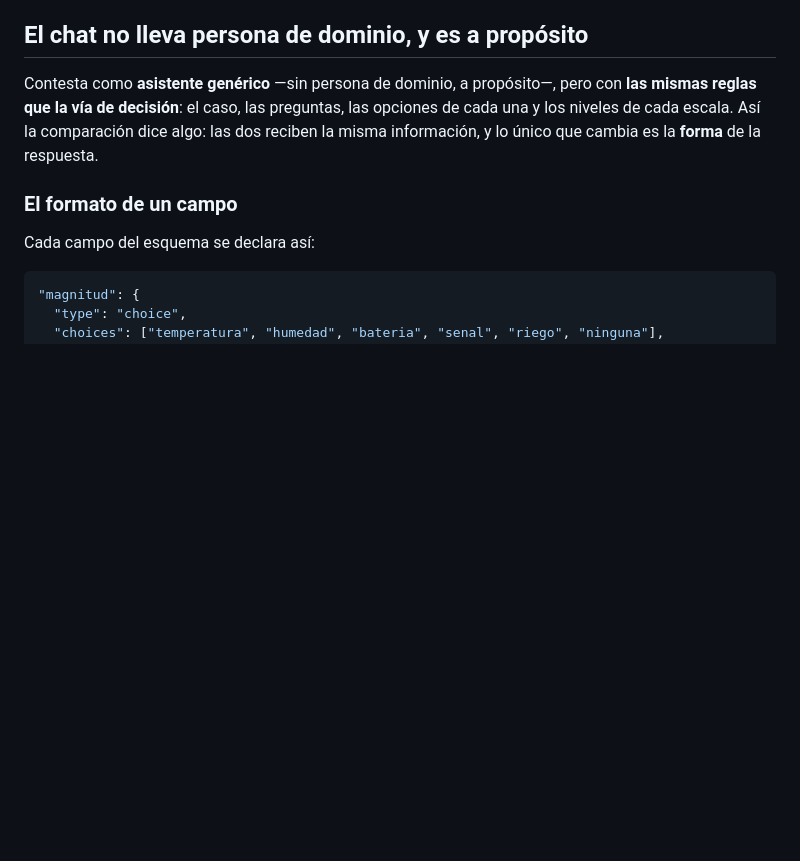
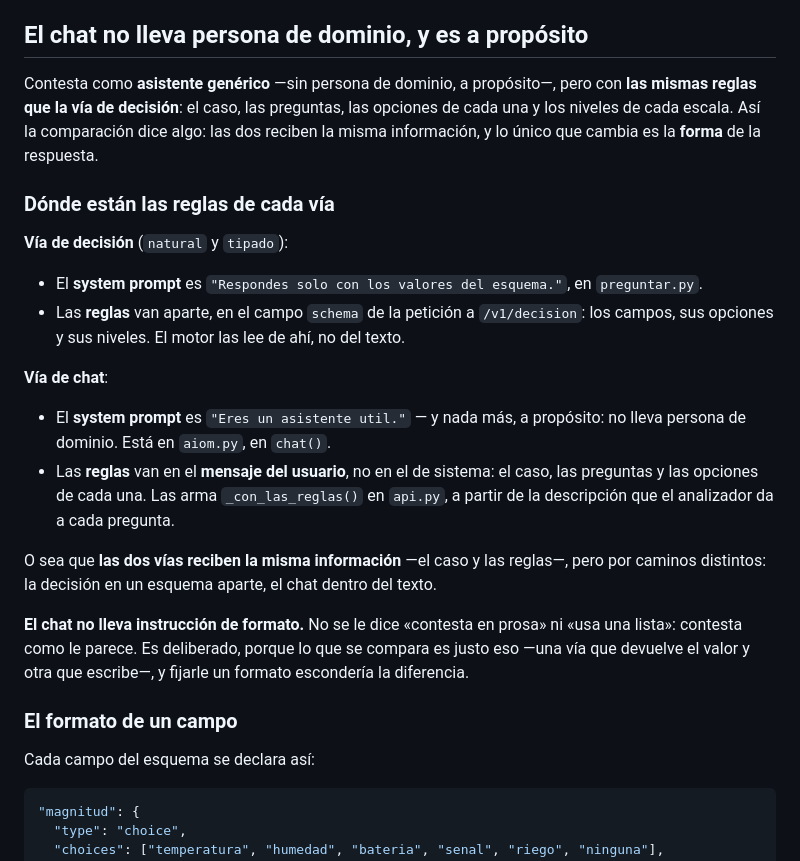
Before and after one commit to JDMoreu/aiom, a Markdown page: docs/API.md, the part around the change. Drawn GitHub-style; blank space fills up the shorter version.

Commit message:
Documentar donde estan las reglas de cada via
Pregunto el autor donde estaban las reglas del system prompt del chat. La respuesta es que
no estan ahi: el system prompt del chat es "Eres un asistente util." y nada mas, a
proposito, y las reglas -el caso, las preguntas y las opciones- van en el MENSAJE DEL
USUARIO, armadas por _con_las_reglas() en api.py.

La via de decision funciona al reves: su system prompt es "Respondes solo con los valores
del esquema." y las reglas van aparte, en el campo schema de la peticion a /v1/decision.

Las dos reciben lo mismo, por caminos distintos. Ahora esta escrito en API.md, junto al
apartado de que el chat no lleva persona de dominio.

Y queda dicho tambien que el chat NO lleva instruccion de formato: no se le dice como tiene
que contestar. Es deliberado -lo que se compara es una via que devuelve el valor y otra que
escribe, y fijarle un formato escondería la diferencia-, pero conviene que este escrito en
vez de que haya que deducirlo leyendo el codigo.

```diff
--- a/docs/API.md
+++ b/docs/API.md
@@ -177,6 +177,30 @@ Contesta como **asistente genérico** —sin persona de dominio, a propósito—
 mismas reglas que la vía de decisión**: el caso, las preguntas, las opciones de cada una y
 los niveles de cada escala. Así la comparación dice algo: las dos reciben la misma
 información, y lo único que cambia es la **forma** de la respuesta.
+
+### Dónde están las reglas de cada vía
+
+**Vía de decisión** (`natural` y `tipado`):
+
+- El **system prompt** es `"Respondes solo con los valores del esquema."`, en `preguntar.py`.
+- Las **reglas** van aparte, en el campo `schema` de la petición a `/v1/decision`: los
+  campos, sus opciones y sus niveles. El motor las lee de ahí, no del texto.
+
+**Vía de chat**:
+
+- El **system prompt** es `"Eres un asistente util."` — y nada más, a propósito: no lleva
+  persona de dominio. Está en `aiom.py`, en `chat()`.
+- Las **reglas** van en el **mensaje del usuario**, no en el de sistema: el caso, las
+  preguntas y las opciones de cada una. Las arma `_con_las_reglas()` en `api.py`, a partir
+  de la descripción que el analizador da a cada pregunta.
+
+O sea que **las dos vías reciben la misma información** —el caso y las reglas—, pero por
+caminos distintos: la decisión en un esquema aparte, el chat dentro del texto.
+
+**El chat no lleva instrucción de formato.** No se le dice «contesta en prosa» ni «usa una
+lista»: contesta como le parece. Es deliberado, porque lo que se compara es justo eso —una
+vía que devuelve el valor y otra que escribe—, y fijarle un formato escondería la
+diferencia.
 
 ### El formato de un campo
 
```
